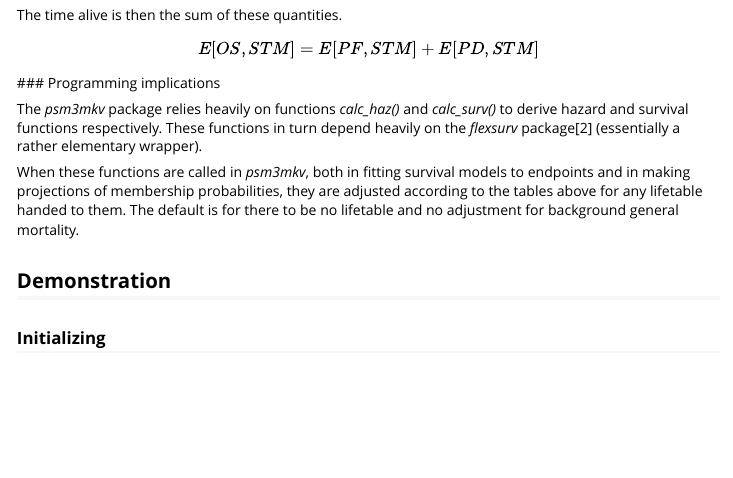
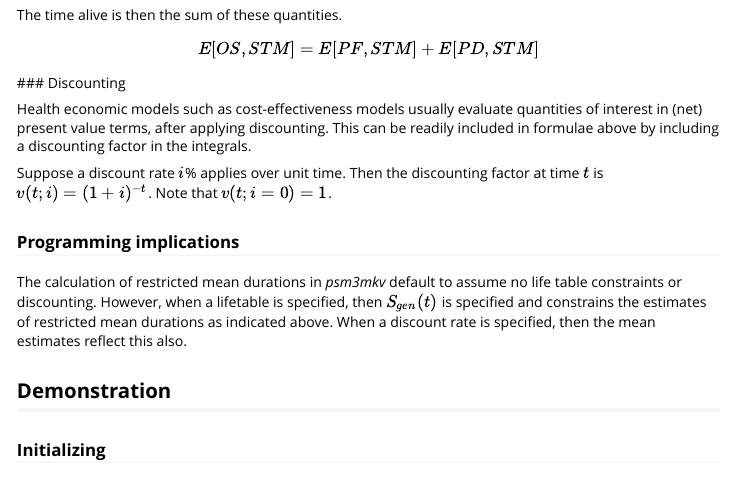
Before and after one commit to Merck/psm3mkv, an R Markdown document (vignettes/background-mortality.Rmd): the page in a window 1100 px wide, from 1370 px down. Rendered offline with R 4.5, knitr and Pandoc, with nearby package versions; some code elsewhere in the file could not run offline.

Commit message:
Rework vignette intro

```diff
--- a/vignettes/background-mortality.Rmd
+++ b/vignettes/background-mortality.Rmd
@@ -82,11 +82,15 @@ The time alive is then the sum of these quantities.
 $$
 E[OS, STM] = E[PF, STM] + E[PD, STM]
 $$
+### Discounting
+
+Health economic models such as cost-effectiveness models usually evaluate quantities of interest in (net) present value terms, after applying discounting. This can be readily included in formulae above by including a discounting factor in the integrals.
+
+Suppose a discount rate $i$\% applies over unit time. Then the discounting factor at time $t$ is $v(t;i)=(1+i)^{-t}$. Note that $v(t;i=0)=1$.
+
 ### Programming implications
 
-The *psm3mkv* package relies heavily on functions *calc_haz()* and *calc_surv()* to derive hazard and survival functions respectively. These functions in turn depend heavily on the *flexsurv* package[2] (essentially a rather elementary wrapper).
-
-When these functions are called in *psm3mkv*, both in fitting survival models to endpoints and in making projections of membership probabilities, they are adjusted according to the tables above for any lifetable handed to them. The default is for there to be no lifetable and no adjustment for background general mortality.
+The calculation of restricted mean durations in *psm3mkv* default to assume no life table constraints or discounting. However, when a lifetable is specified, then $S_{gen}(t)$ is specified and constrains the estimates of restricted mean durations as indicated above. When a discount rate is specified, then the mean estimates reflect this also.
 
 ## Demonstration
 
```
